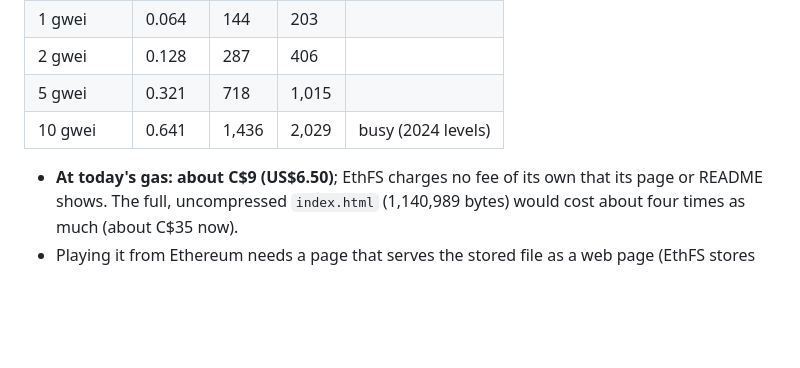
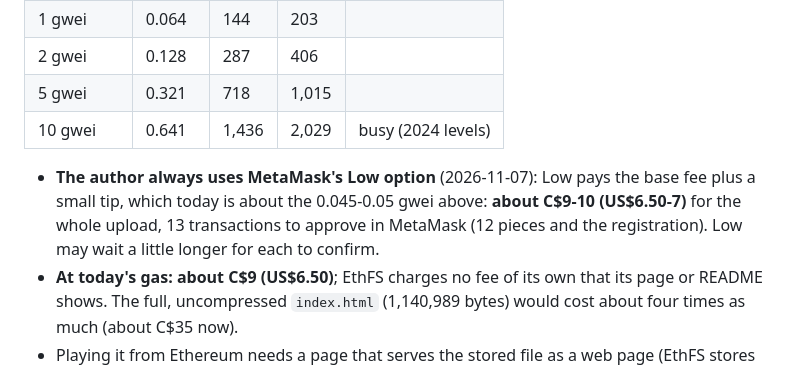
Before and after one commit to GorboGreeblis/Town-APK, a Markdown page: tools/ONCHAIN_COSTS.md, the part around the change. Rendered like a GitHub page; blank space fills up the shorter version.

Commit message:
ONCHAIN_COSTS.md: MetaMask's Low option for Ethereum
Co-Authored-By: Claude Opus 5.5 <noreply@anthropic.com>
Claude-Session: https://claude.ai/code/session_01EmDZmw3oPD5SCRNyKAZUUW

```diff
--- a/tools/ONCHAIN_COSTS.md
+++ b/tools/ONCHAIN_COSTS.md
@@ -60,6 +60,9 @@ FileStore (`0xFe1411d6864592549AdE050215482e4385dFa0FB`, the same address on mai
 | 5 gwei | 0.321 | 718 | 1,015 | |
 | 10 gwei | 0.641 | 1,436 | 2,029 | busy (2024 levels) |
 
+- **The author always uses MetaMask's Low option** (2026-11-07): Low pays the base fee plus a small tip, which today
+  is about the 0.045-0.05 gwei above: **about C$9-10 (US$6.50-7)** for the whole upload, 13 transactions to approve
+  in MetaMask (12 pieces and the registration). Low may wait a little longer for each to confirm.
 - **At today's gas: about C$9 (US$6.50)**; EthFS charges no fee of its own that its page or README shows. The full,
   uncompressed `index.html` (1,140,989 bytes) would cost about four times as much (about C$35 now).
 - Playing it from Ethereum needs a page that serves the stored file as a web page (EthFS stores bytes; ethfs.xyz lists
```
